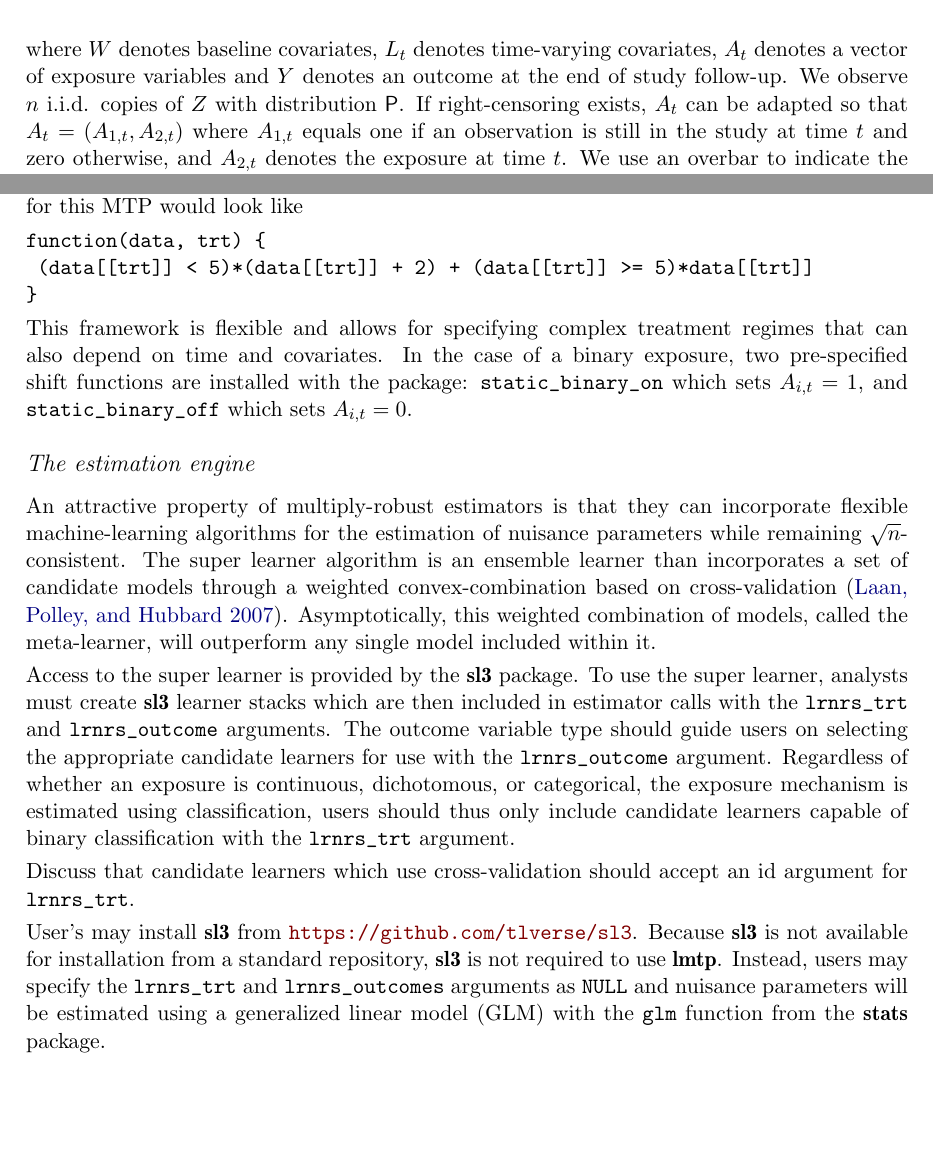
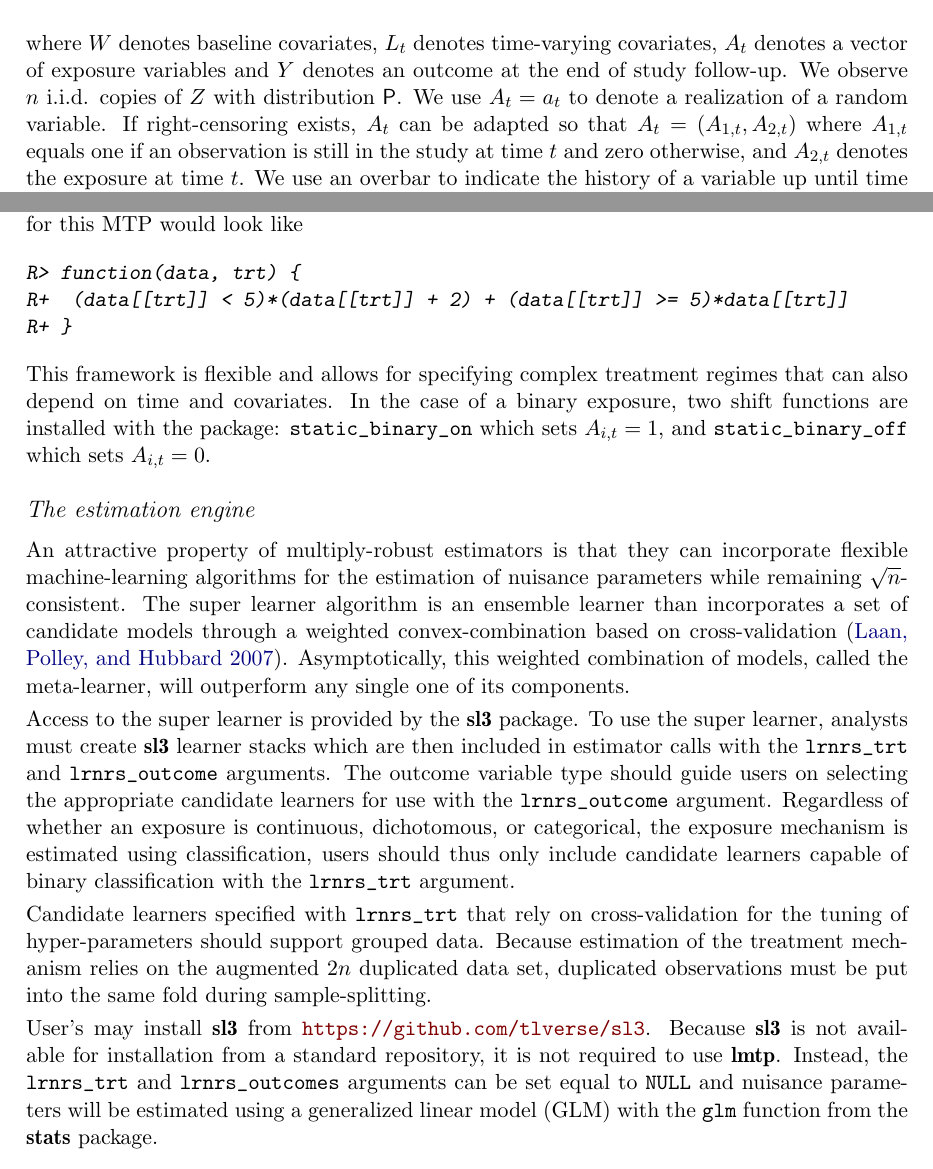
Before and after one commit to nt-williams/lmtp-jss, a LaTeX document (lmtp/lmtp.tex): two parts of pages 2 and 6 of 9, joined at a grey line, cut so that both start at the same text, the shorter picture padded with empty space. Compiled offline with pdfLaTeX.

Commit message:
using make

```diff
--- a/lmtp/lmtp.tex
+++ b/lmtp/lmtp.tex
@@ -51,13 +50,13 @@ policies, R}
 %% \Acceptdate{2012-06-04}
 
 \Address{
-    Nicholas Williams, MPH\\
+  Nicholas Williams, MPH\\
+  Division of Biostatistics\\
+  Department of Population Health Sciences\\
   Weill Cornell Medicine\\
   402 East 67th Street, New York, NY 10065\\
   E-mail: \email{niw4001@med.cornell.edu}\\
-
-    }
-
+}
 
 % Pandoc header
 
@@ -123,7 +122,8 @@ Z_i = (W, L_1, A_1, L_2, A_2, ..., L_{\tau}, A_{\tau}, Y_{\tau + 1})
 where \(W\) denotes baseline covariates, \(L_t\) denotes time-varying
 covariates, \(A_t\) denotes a vector of exposure variables and \(Y\)
 denotes an outcome at the end of study follow-up. We observe \(n\)
-i.i.d. copies of \(Z\) with distribution \(\Prob\). If right-censoring
+i.i.d. copies of \(Z\) with distribution \(\Prob\). We use \(A_t = a_t\) to
+denote a realization of a random variable. If right-censoring
 exists, \(A_t\) can be adapted so that \(A_t = (A_{1, t}, A_{2, t})\)
 where \(A_{1, t}\) equals one if an observation is still in the study at
 time \(t\) and zero otherwise, and \(A_{2, t}\) denotes the exposure at
@@ -364,15 +365,19 @@ may increase exposure by 2 units if the natural exposure value was below
 5 units and do nothing otherwise. A shift function for this MTP would
 look like
 
-\code{
-function(data, trt) \{ \\
-\-\ (data[[trt]] < 5)*(data[[trt]] + 2) + (data[[trt]] >= 5)*data[[trt]] \\
-\}
-}
+\begin{CodeChunk}
+
+\begin{CodeInput}
+R> function(data, trt) {
+R+  (data[[trt]] < 5)*(data[[trt]] + 2) + (data[[trt]] >= 5)*data[[trt]]
+R+ }
+\end{CodeInput}
+
+\end{CodeChunk}
 
 This framework is flexible and allows for specifying complex treatment
 regimes that can also depend on time and covariates. In the case of a
-binary exposure, two pre-specified shift functions are installed with
+binary exposure, two shift functions are installed with
 the package: \code{static_binary_on} which sets \(A_{i, t} = 1\), and
 \code{static_binary_off} which sets \(A_{i, t} = 0\).
 
@@ -386,7 +391,7 @@ learner algorithm is an ensemble learner than incorporates a set of
 candidate models through a weighted convex-combination based on
 cross-validation \citep{laanSuperLearner2007}. Asymptotically, this
 weighted combination of models, called the meta-learner, will outperform
-any single model included within it.
+any single one of its components.
 
 Access to the super learner is provided by the \pkg{sl3} package. To use
 the super learner, analysts must create \pkg{sl3} learner stacks which
@@ -399,13 +404,15 @@ estimated using classification, users should thus only include candidate
 learners capable of binary classification with the \code{lrnrs_trt}
 argument.
 
-Discuss that candidate learners which use cross-validation should accept
-an id argument for \code{lrnrs_trt}.
+Candidate learners specified with \code{lrnrs_trt} that rely on cross-validation
+for the tuning of hyper-parameters should support grouped data. Because
+estimation of the treatment mechanism relies on the augmented \(2n\) duplicated
+data set, duplicated observations must be put into the same fold during sample-splitting.
 
 User's may install \pkg{sl3} from \url{https://github.com/tlverse/sl3}.
 Because \pkg{sl3} is not available for installation from a standard
-repository, \pkg{sl3} is not required to use \pkg{lmtp}. Instead, users
-may specify the \code{lrnrs_trt} and \code{lrnrs_outcomes} arguments as
+repository, it is not required to use \pkg{lmtp}. Instead, the \code{lrnrs_trt} and
+\code{lrnrs_outcomes} arguments can be set equal to
 \code{NULL} and nuisance parameters will be estimated using a
 generalized linear model (GLM) with the \code{glm} function from the
 \pkg{stats} package.
```
Also changed, not shown: lmtp/lmtp.pdf, makefile (added), lmtp/lmtp.tex (20 more changed lines), 1 other file.
